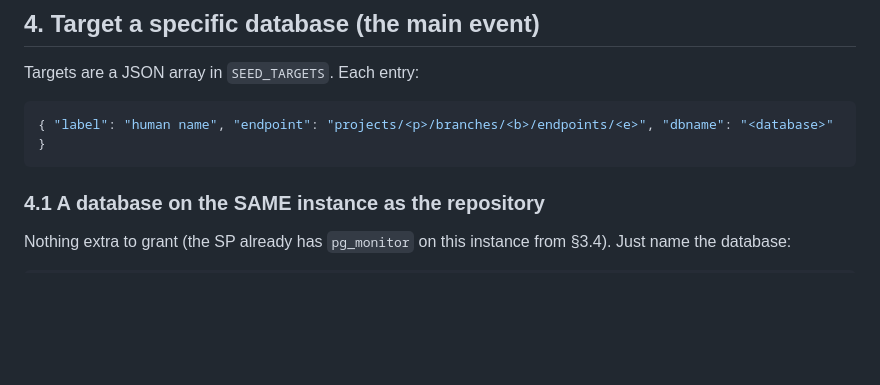
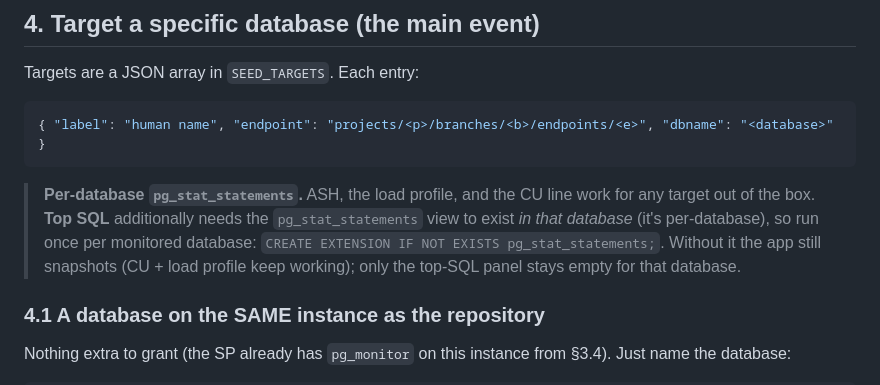
Before and after one commit to lolo115/lakebase-snapper, a Markdown page: app/DEPLOY.md, the part around the change. Drawn GitHub-style; blank space fills up the shorter version.

Commit message:
Docs: note per-database pg_stat_statements requirement for top SQL

````diff
--- a/app/DEPLOY.md
+++ b/app/DEPLOY.md
@@ -243,6 +243,12 @@ Targets are a JSON array in `SEED_TARGETS`. Each entry:
 { "label": "human name", "endpoint": "projects/<p>/branches/<b>/endpoints/<e>", "dbname": "<database>" }
 ```
 
+> **Per-database `pg_stat_statements`.** ASH, the load profile, and the CU line work for any
+> target out of the box. **Top SQL** additionally needs the `pg_stat_statements` view to
+> exist *in that database* (it's per-database), so run once per monitored database:
+> `CREATE EXTENSION IF NOT EXISTS pg_stat_statements;`. Without it the app still snapshots
+> (CU + load profile keep working); only the top-SQL panel stays empty for that database.
+
 ### 4.1 A database on the SAME instance as the repository
 
 Nothing extra to grant (the SP already has `pg_monitor` on this instance from §3.4). Just
````
